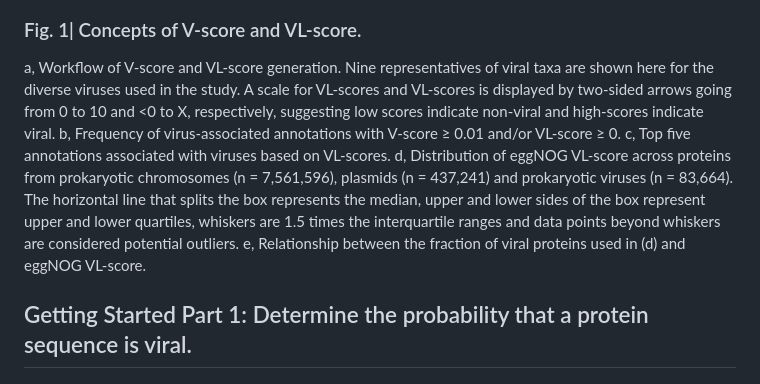
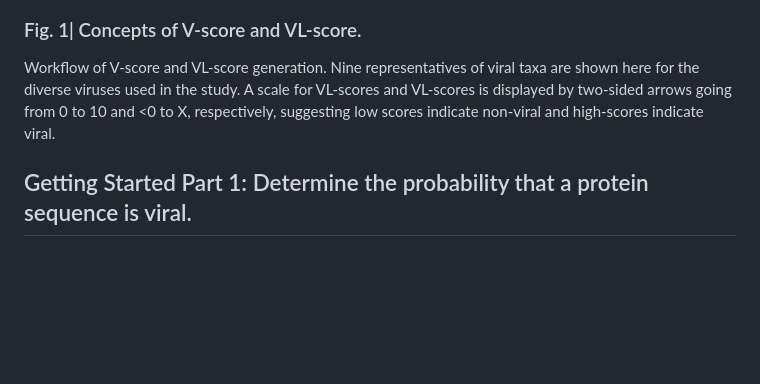
Before and after one commit to AnantharamanLab/V-Score-Search, a Markdown page: README.md, the part around the change. Drawn GitHub-style; blank space fills up the shorter version.

```diff
--- a/README.md
+++ b/README.md
@@ -6,7 +6,7 @@ For more detail on V-scores and VL-scores and how they work, please see our pape
 <p align="center"> <img src="Software/figure1.png" height="400" /> </p>
 
 ### Fig. 1| Concepts of V-score and VL-score.
-a, Workflow of V-score and VL-score generation. Nine representatives of viral taxa are shown here for the diverse viruses used in the study.  A scale for VL-scores and VL-scores is displayed by two-sided arrows going from 0 to 10 and <0 to X, respectively, suggesting low scores indicate non-viral and high-scores indicate viral. b, Frequency of virus-associated annotations with V-score ≥ 0.01 and/or VL-score ≥ 0. c, Top five annotations associated with viruses based on VL-scores. d, Distribution of eggNOG VL-score across proteins from prokaryotic chromosomes (n = 7,561,596), plasmids (n = 437,241) and prokaryotic viruses (n = 83,664). The horizontal line that splits the box represents the median, upper and lower sides of the box represent upper and lower quartiles, whiskers are 1.5 times the interquartile ranges and data points beyond whiskers are considered potential outliers. e, Relationship between the fraction of viral proteins used in (d) and eggNOG VL-score.
+Workflow of V-score and VL-score generation. Nine representatives of viral taxa are shown here for the diverse viruses used in the study.  A scale for VL-scores and VL-scores is displayed by two-sided arrows going from 0 to 10 and <0 to X, respectively, suggesting low scores indicate non-viral and high-scores indicate viral.
 
 ## Getting Started Part 1: Determine the probability that a protein sequence is viral.
 
```
